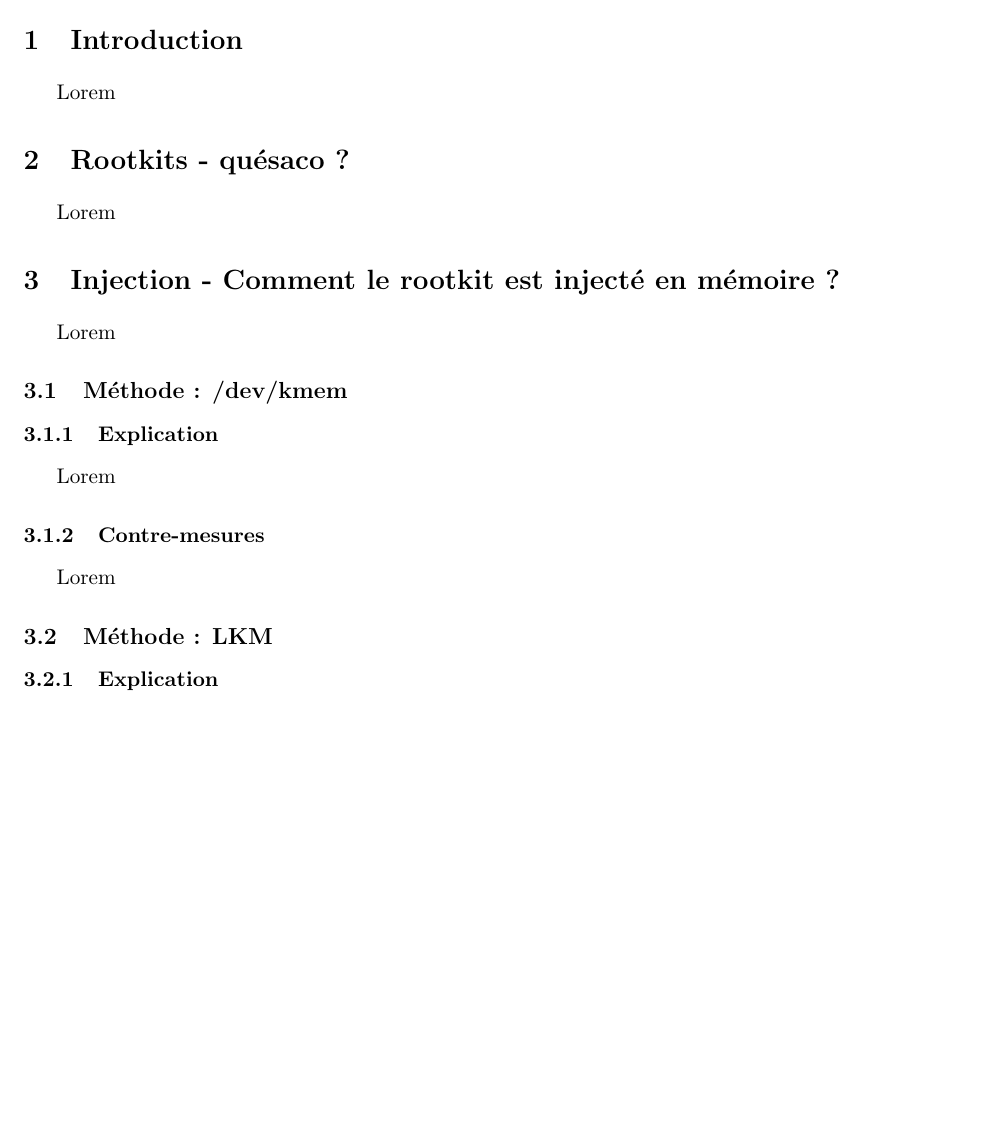
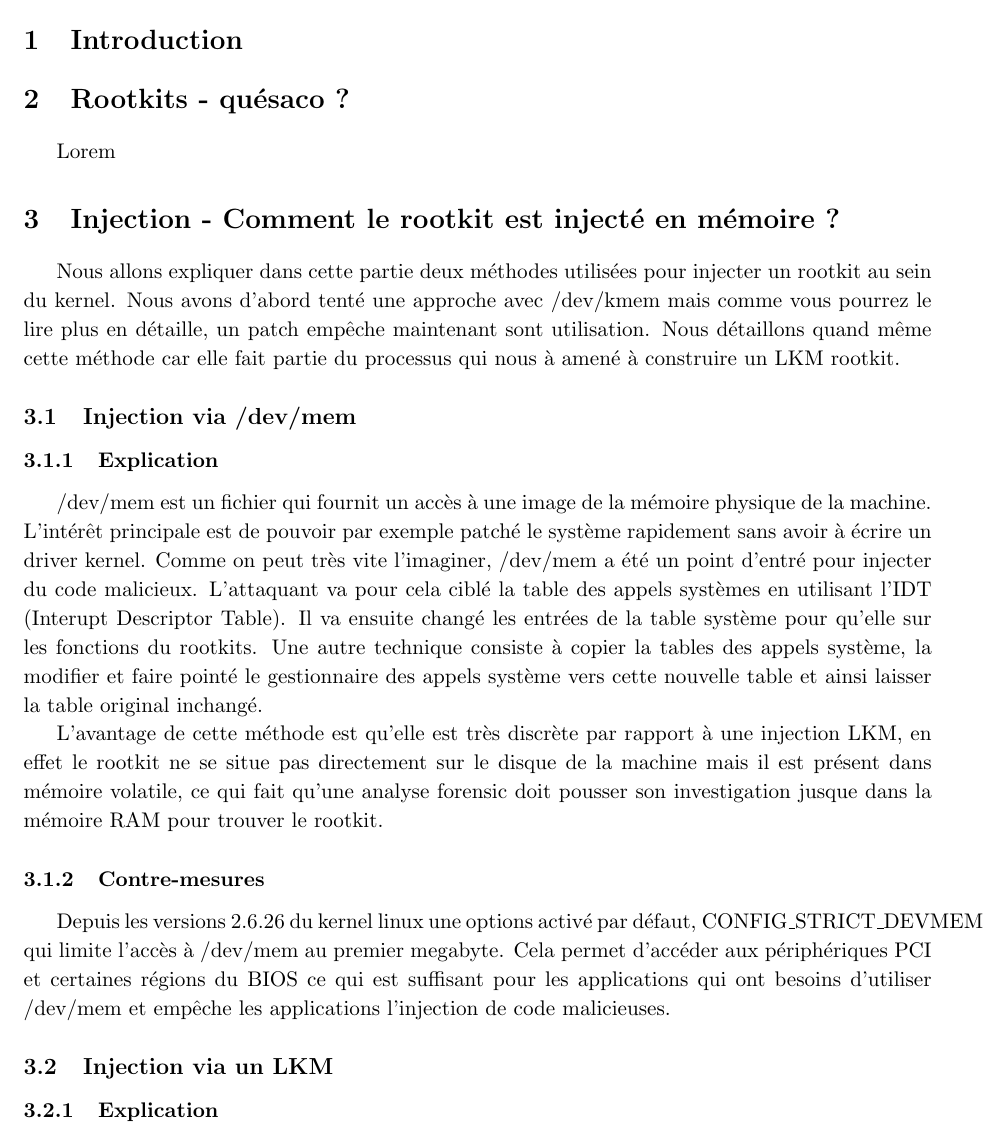
Before and after one commit to CSIOrg/misc, a LaTeX document (rapport/rapport.tex): part of page 3 of 5, cut so that both start at the same text, the shorter picture padded with empty space. Compiled offline with pdfLaTeX.

Commit message:
LKM start

```diff
--- a/rapport/rapport.tex
+++ b/rapport/rapport.tex
@@ -156,7 +156,7 @@ Ducky the LKM Rootkit
 
 \section{Introduction}
 
-Lorem
+
 
 \section{Rootkits  - quésaco ?}
 
@@ -164,18 +164,21 @@ Lorem
 
 \section{Injection - Comment le rootkit est injecté en mémoire ?}
 
-Lorem
+Nous allons expliquer dans cette partie deux méthodes utilisées pour injecter un rootkit au sein du kernel. Nous avons d'abord tenté une approche avec /dev/kmem mais comme vous pourrez le lire plus en détaille, un patch empêche maintenant sont utilisation. Nous détaillons quand même cette méthode car elle fait partie du processus qui nous à amené à construire un LKM rootkit.
 
-	\subsection{Méthode : /dev/kmem}
+	\subsection{Injection via /dev/mem}
 		\subsubsection{Explication}
 
-			Lorem
+			/dev/mem est un fichier qui fournit un accès à une image de la mémoire physique de la machine. L'intérêt principale est de pouvoir par exemple patché le système rapidement sans avoir à écrire un driver kernel. Comme on peut très vite l'imaginer, /dev/mem a été un point d'entré pour injecter du code malicieux.	L'attaquant va pour cela ciblé la table des appels systèmes en utilisant l'IDT (Interupt Descriptor Table). Il va ensuite changé les entrées de la table système pour qu'elle sur les fonctions du rootkits. Une autre technique consiste à copier la tables des appels système, la modifier et faire pointé le gestionnaire des appels système vers cette nouvelle table et ainsi laisser la table original inchangé.
+
+			L'avantage de cette méthode est qu'elle est très discrète par rapport à une injection LKM, en effet le rootkit ne se situe pas directement sur le disque de la machine mais il est présent dans mémoire volatile, ce qui fait qu'une analyse forensic doit pousser son investigation jusque dans la mémoire RAM pour trouver le rootkit.
+
 
 		\subsubsection{Contre-mesures}
 
-			Lorem
+			Depuis les versions 2.6.26 du kernel linux une options activé par défaut, CONFIG\_STRICT\_DEVMEM qui limite l'accès à /dev/mem au premier megabyte. Cela permet d'accéder aux périphériques PCI et certaines régions du BIOS ce qui est suffisant pour les applications qui ont besoins d'utiliser /dev/mem et empêche les applications l'injection de code malicieuses.
 
-	\subsection{Méthode : LKM}
+	\subsection{Injection via un LKM}
 		\subsubsection{Explication}
 			Lorem
 		\subsubsection{Contre-mesures}
```
Also changed, not shown: rapport/rapport.pdf.
